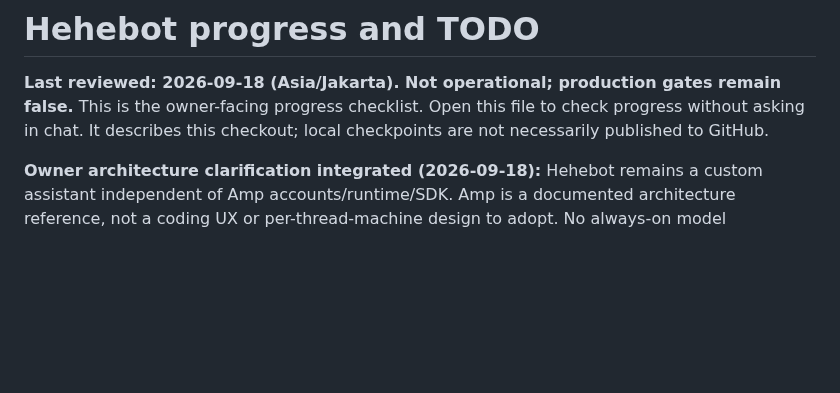
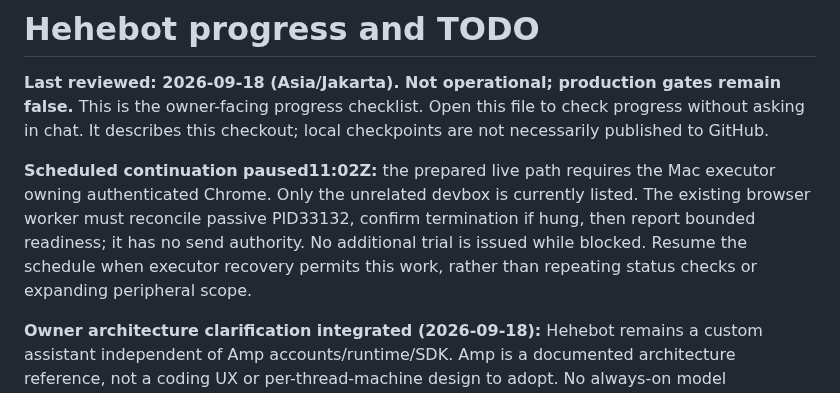
Before and after one commit to kz364/hehebot, a Markdown page: TODO.md, the part around the change. Drawn GitHub-style; blank space fills up the shorter version.

Commit message:
Record executor blocker and pause repetitive wake-ups
Amp-Thread-ID: https://ampcode.com/threads/T-01a099f8-59dc-745b-814d-3139e174f5e7
Co-authored-by: Kaspar Hidayat <kaspar.zhou@gmail.com>

```diff
--- a/TODO.md
+++ b/TODO.md
@@ -3,6 +3,13 @@
 **Last reviewed: 2026-09-18 (Asia/Jakarta). Not operational; production gates remain false.**
 This is the owner-facing progress checklist. Open this file to check progress without asking in chat.
 It describes this checkout; local checkpoints are not necessarily published to GitHub.
+
+**Scheduled continuation paused11:02Z:** the prepared live path requires the Mac
+executor owning authenticated Chrome. Only the unrelated devbox is currently listed.
+The existing browser worker must reconcile passive PID33132, confirm termination if
+hung, then report bounded readiness; it has no send authority. No additional trial
+is issued while blocked. Resume the schedule when executor recovery permits this
+work, rather than repeating status checks or expanding peripheral scope.
 
 **Owner architecture clarification integrated (2026-09-18):** Hehebot remains a
 custom assistant independent of Amp accounts/runtime/SDK. Amp is a documented
```
Also changed, not shown: docs/HANDOFF.md (+6 -0 lines).
